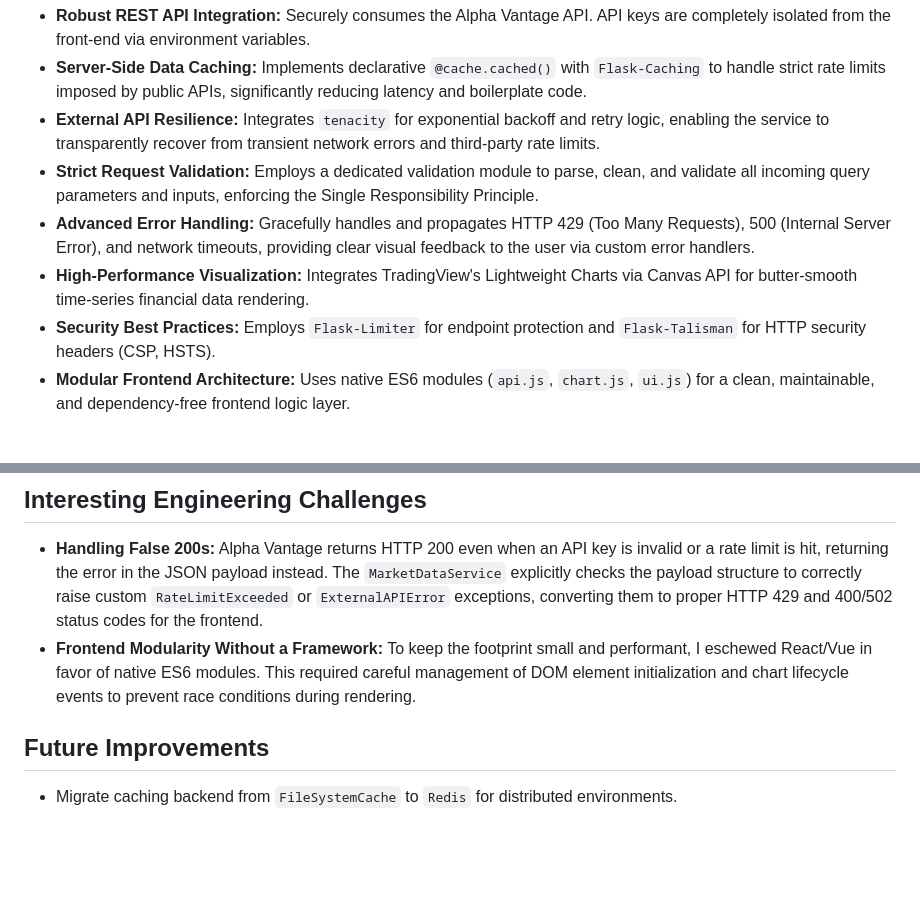
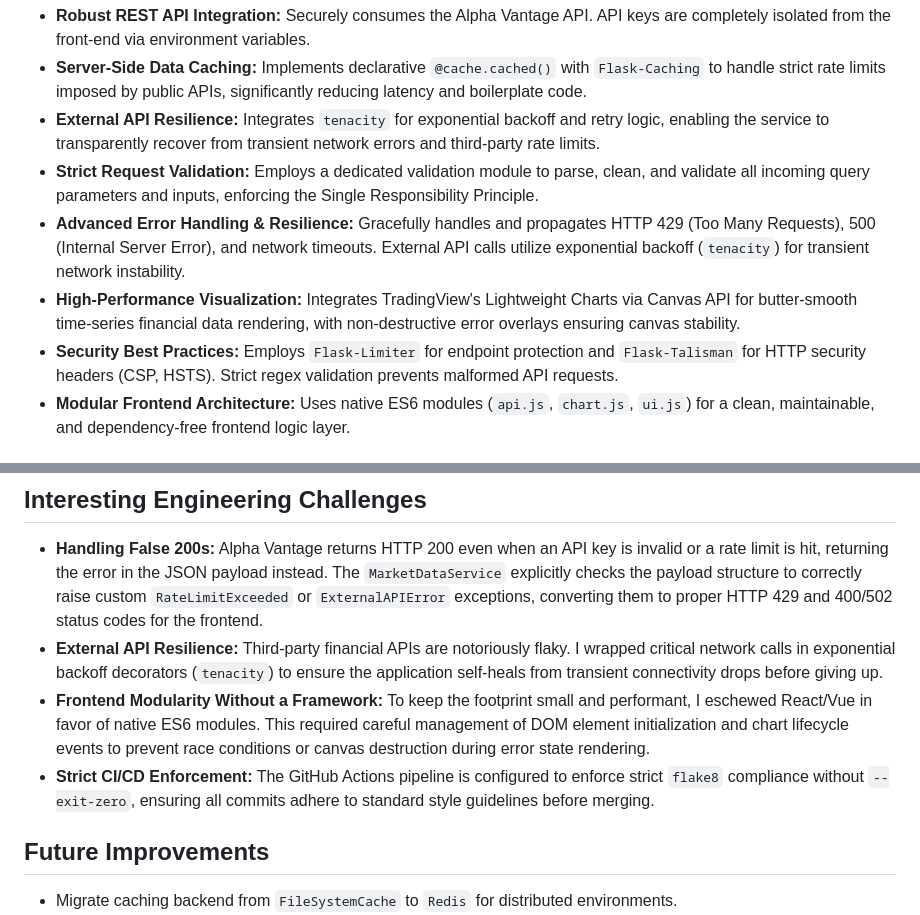
Before and after one commit to azeemsher788/quant-terminal, a Markdown page: README.md, 2 parts joined by grey strips. GitHub-like rendering; blank space fills up the shorter version.

Commit message:
docs: update README to reflect resilience and strict CI engineering improvements

```diff
--- a/README.md
+++ b/README.md
@@ -18,9 +18,9 @@ Financial data APIs (like Alpha Vantage) impose strict rate limits and can be sl
 - **Server-Side Data Caching:** Implements declarative `@cache.cached()` with `Flask-Caching` to handle strict rate limits imposed by public APIs, significantly reducing latency and boilerplate code.
 - **External API Resilience:** Integrates `tenacity` for exponential backoff and retry logic, enabling the service to transparently recover from transient network errors and third-party rate limits.
 - **Strict Request Validation:** Employs a dedicated validation module to parse, clean, and validate all incoming query parameters and inputs, enforcing the Single Responsibility Principle.
-- **Advanced Error Handling:** Gracefully handles and propagates HTTP 429 (Too Many Requests), 500 (Internal Server Error), and network timeouts, providing clear visual feedback to the user via custom error handlers.
-- **High-Performance Visualization:** Integrates TradingView's Lightweight Charts via Canvas API for butter-smooth time-series financial data rendering.
-- **Security Best Practices:** Employs `Flask-Limiter` for endpoint protection and `Flask-Talisman` for HTTP security headers (CSP, HSTS).
+- **Advanced Error Handling & Resilience:** Gracefully handles and propagates HTTP 429 (Too Many Requests), 500 (Internal Server Error), and network timeouts. External API calls utilize exponential backoff (`tenacity`) for transient network instability.
+- **High-Performance Visualization:** Integrates TradingView's Lightweight Charts via Canvas API for butter-smooth time-series financial data rendering, with non-destructive error overlays ensuring canvas stability.
+- **Security Best Practices:** Employs `Flask-Limiter` for endpoint protection and `Flask-Talisman` for HTTP security headers (CSP, HSTS). Strict regex validation prevents malformed API requests.
 - **Modular Frontend Architecture:** Uses native ES6 modules (`api.js`, `chart.js`, `ui.js`) for a clean, maintainable, and dependency-free frontend logic layer.
 
 ## Technology Stack
@@ -93,7 +93,9 @@ pytest tests/
 ## Interesting Engineering Challenges
 
 - **Handling False 200s:** Alpha Vantage returns HTTP 200 even when an API key is invalid or a rate limit is hit, returning the error in the JSON payload instead. The `MarketDataService` explicitly checks the payload structure to correctly raise custom `RateLimitExceeded` or `ExternalAPIError` exceptions, converting them to proper HTTP 429 and 400/502 status codes for the frontend.
-- **Frontend Modularity Without a Framework:** To keep the footprint small and performant, I eschewed React/Vue in favor of native ES6 modules. This required careful management of DOM element initialization and chart lifecycle events to prevent race conditions during rendering.
+- **External API Resilience:** Third-party financial APIs are notoriously flaky. I wrapped critical network calls in exponential backoff decorators (`tenacity`) to ensure the application self-heals from transient connectivity drops before giving up.
+- **Frontend Modularity Without a Framework:** To keep the footprint small and performant, I eschewed React/Vue in favor of native ES6 modules. This required careful management of DOM element initialization and chart lifecycle events to prevent race conditions or canvas destruction during error state rendering.
+- **Strict CI/CD Enforcement:** The GitHub Actions pipeline is configured to enforce strict `flake8` compliance without `--exit-zero`, ensuring all commits adhere to standard style guidelines before merging.
 
 ## Future Improvements
 - Migrate caching backend from `FileSystemCache` to `Redis` for distributed environments.
```
